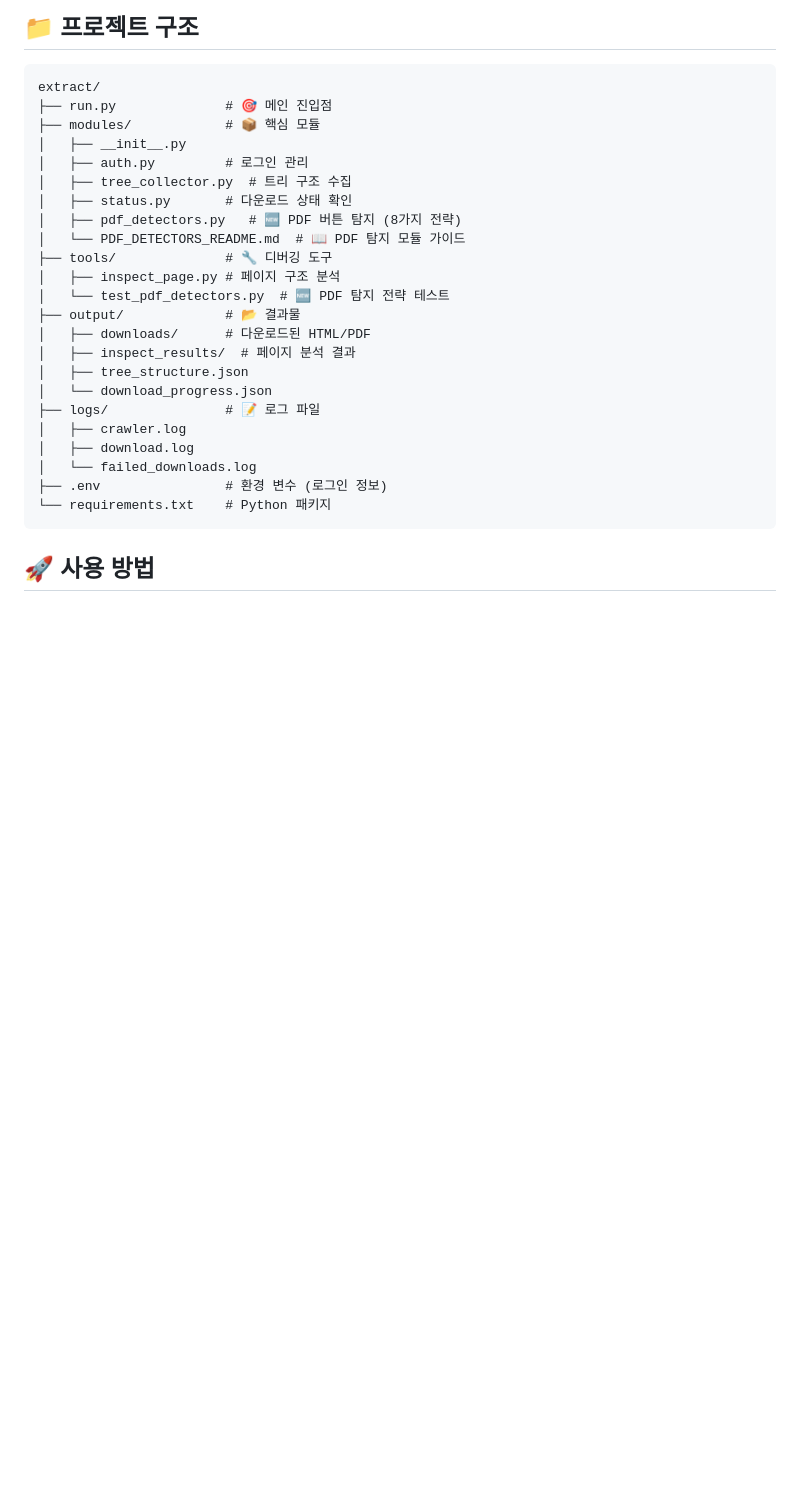
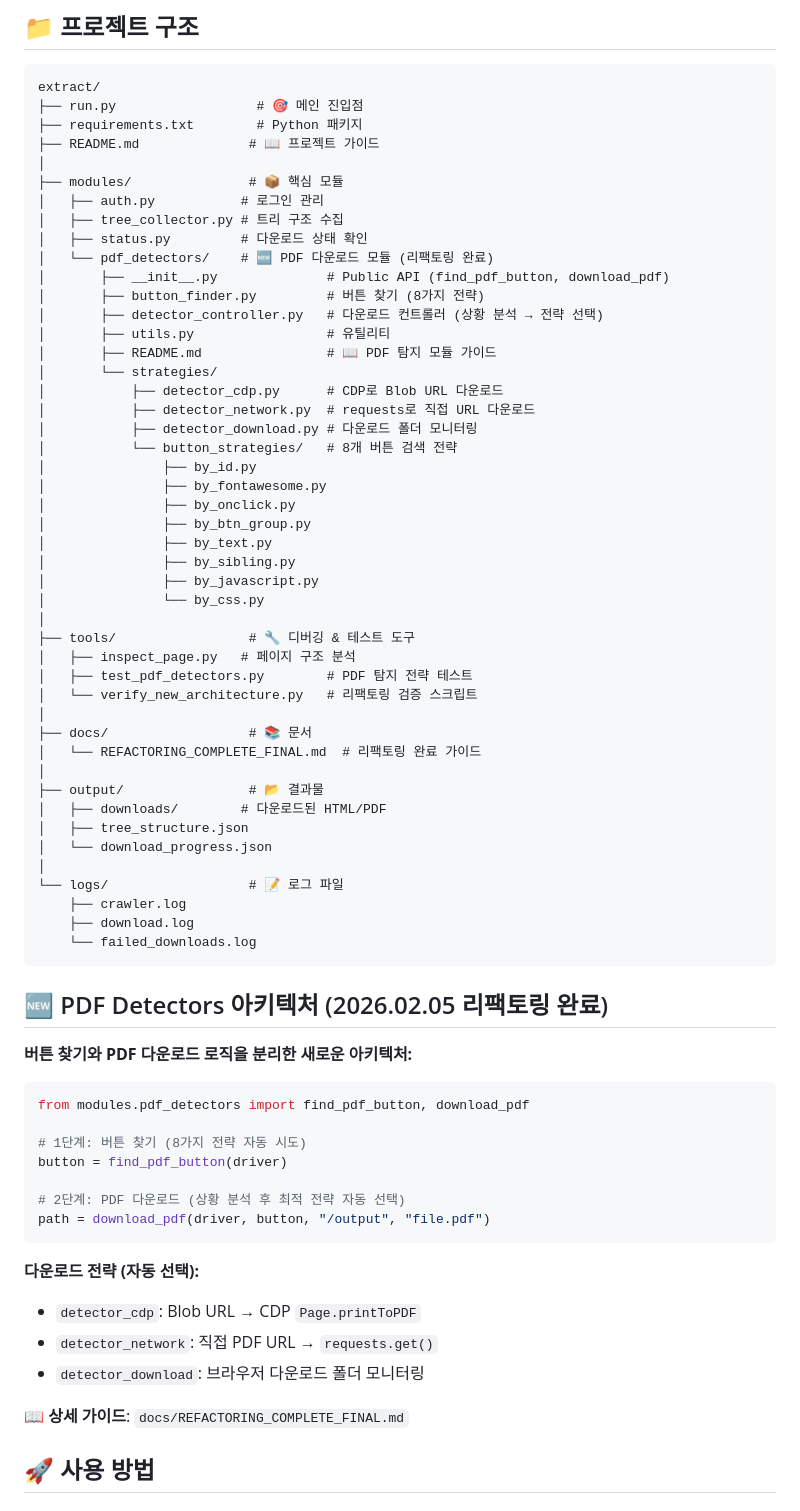
Before and after one commit to csm009177/extract, a Markdown page: README.md, the part around the change. Rendered like a GitHub page; blank space fills up the shorter version.

Commit message:
docs: 문서 정리 및 구조 개선
- docs/ 폴더 생성 및 리팩토링 문서 이동
- 불필요한 중간 문서 삭제 (CHANGES_SUMMARY.md, DETECTOR_CONTROLLER_LOGS.md, REFACTORING_COMPLETE.md)
- 구버전 테스트 스크립트 삭제 (test_detector_logs.py, verify_refactoring.py)
- README.md 업데이트: 새로운 아키텍처 반영
- __pycache__ 정리

````diff
--- a/README.md
+++ b/README.md
@@ -6,29 +6,73 @@ KR-CON 사이트의 콘텐츠를 자동으로 수집하고 다운로드하는
 
 ```
 extract/
-├── run.py              # 🎯 메인 진입점
-├── modules/            # 📦 핵심 모듈
-│   ├── __init__.py
-│   ├── auth.py         # 로그인 관리
-│   ├── tree_collector.py  # 트리 구조 수집
-│   ├── status.py       # 다운로드 상태 확인
-│   ├── pdf_detectors.py   # 🆕 PDF 버튼 탐지 (8가지 전략)
-│   └── PDF_DETECTORS_README.md  # 📖 PDF 탐지 모듈 가이드
-├── tools/              # 🔧 디버깅 도구
-│   ├── inspect_page.py # 페이지 구조 분석
-│   └── test_pdf_detectors.py  # 🆕 PDF 탐지 전략 테스트
-├── output/             # 📂 결과물
-│   ├── downloads/      # 다운로드된 HTML/PDF
-│   ├── inspect_results/  # 페이지 분석 결과
+├── run.py                  # 🎯 메인 진입점
+├── requirements.txt        # Python 패키지
+├── README.md              # 📖 프로젝트 가이드
+│
+├── modules/               # 📦 핵심 모듈
+│   ├── auth.py           # 로그인 관리
+│   ├── tree_collector.py # 트리 구조 수집
+│   ├── status.py         # 다운로드 상태 확인
+│   └── pdf_detectors/    # 🆕 PDF 다운로드 모듈 (리팩토링 완료)
+│       ├── __init__.py              # Public API (find_pdf_button, download_pdf)
+│       ├── button_finder.py         # 버튼 찾기 (8가지 전략)
+│       ├── detector_controller.py   # 다운로드 컨트롤러 (상황 분석 → 전략 선택)
+│       ├── utils.py                 # 유틸리티
+│       ├── README.md                # 📖 PDF 탐지 모듈 가이드
+│       └── strategies/
+│           ├── detector_cdp.py      # CDP로 Blob URL 다운로드
+│           ├── detector_network.py  # requests로 직접 URL 다운로드
+│           ├── detector_download.py # 다운로드 폴더 모니터링
+│           └── button_strategies/   # 8개 버튼 검색 전략
+│               ├── by_id.py
+│               ├── by_fontawesome.py
+│               ├── by_onclick.py
+│               ├── by_btn_group.py
+│               ├── by_text.py
+│               ├── by_sibling.py
+│               ├── by_javascript.py
+│               └── by_css.py
+│
+├── tools/                 # 🔧 디버깅 & 테스트 도구
+│   ├── inspect_page.py   # 페이지 구조 분석
+│   ├── test_pdf_detectors.py        # PDF 탐지 전략 테스트
+│   └── verify_new_architecture.py   # 리팩토링 검증 스크립트
+│
+├── docs/                  # 📚 문서
+│   └── REFACTORING_COMPLETE_FINAL.md  # 리팩토링 완료 가이드
+│
+├── output/                # 📂 결과물
+│   ├── downloads/        # 다운로드된 HTML/PDF
 │   ├── tree_structure.json
 │   └── download_progress.json
-├── logs/               # 📝 로그 파일
-│   ├── crawler.log
-│   ├── download.log
-│   └── failed_downloads.log
-├── .env                # 환경 변수 (로그인 정보)
-└── requirements.txt    # Python 패키지
+│
+└── logs/                  # 📝 로그 파일
+    ├── crawler.log
+    ├── download.log
+    └── failed_downloads.log
 ```
+
+## 🆕 PDF Detectors 아키텍처 (2026.02.05 리팩토링 완료)
+
+**버튼 찾기와 PDF 다운로드 로직을 분리한 새로운 아키텍처:**
+
+```python
+from modules.pdf_detectors import find_pdf_button, download_pdf
+
+# 1단계: 버튼 찾기 (8가지 전략 자동 시도)
+button = find_pdf_button(driver)
+
+# 2단계: PDF 다운로드 (상황 분석 후 최적 전략 자동 선택)
+path = download_pdf(driver, button, "/output", "file.pdf")
+```
+
+**다운로드 전략 (자동 선택):**
+- `detector_cdp`: Blob URL → CDP `Page.printToPDF`
+- `detector_network`: 직접 PDF URL → `requests.get()`
+- `detector_download`: 브라우저 다운로드 폴더 모니터링
+
+📖 **상세 가이드**: `docs/REFACTORING_COMPLETE_FINAL.md`
 
 ## 🚀 사용 방법
 
````
